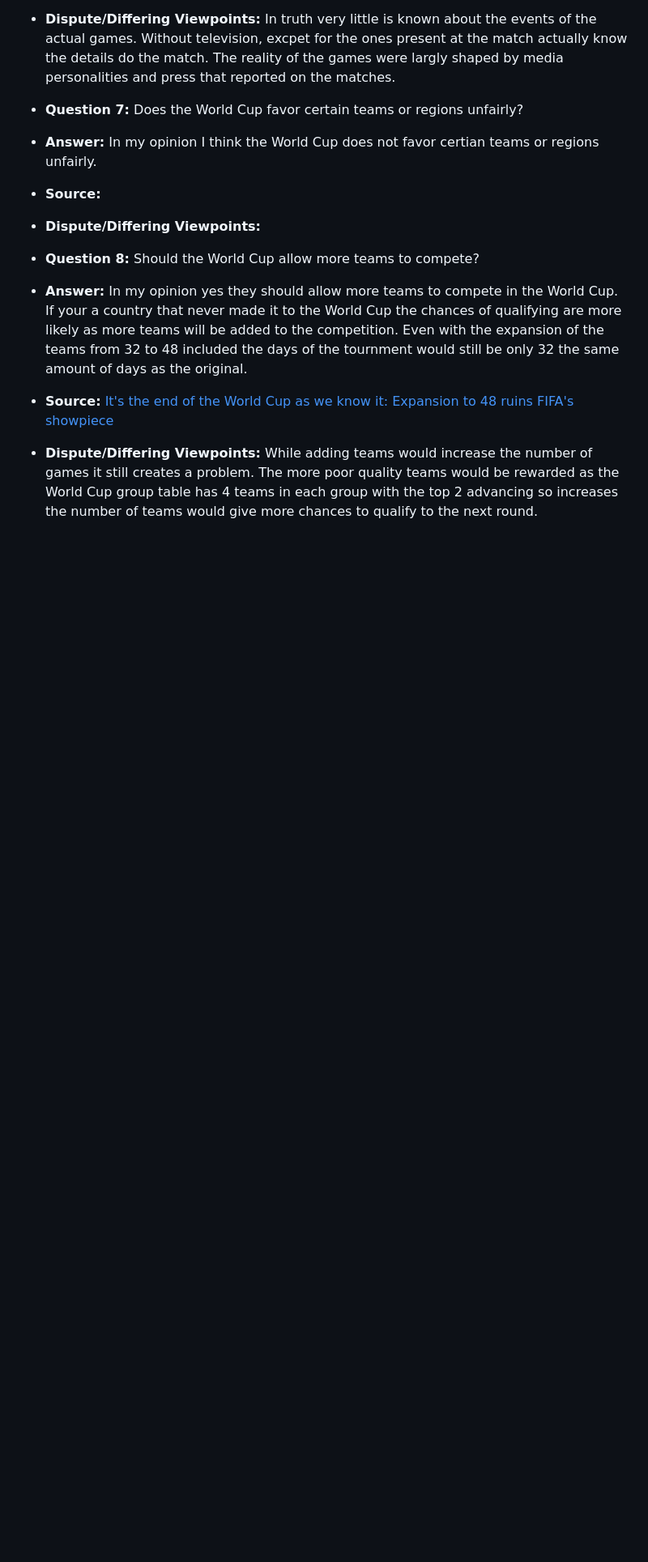
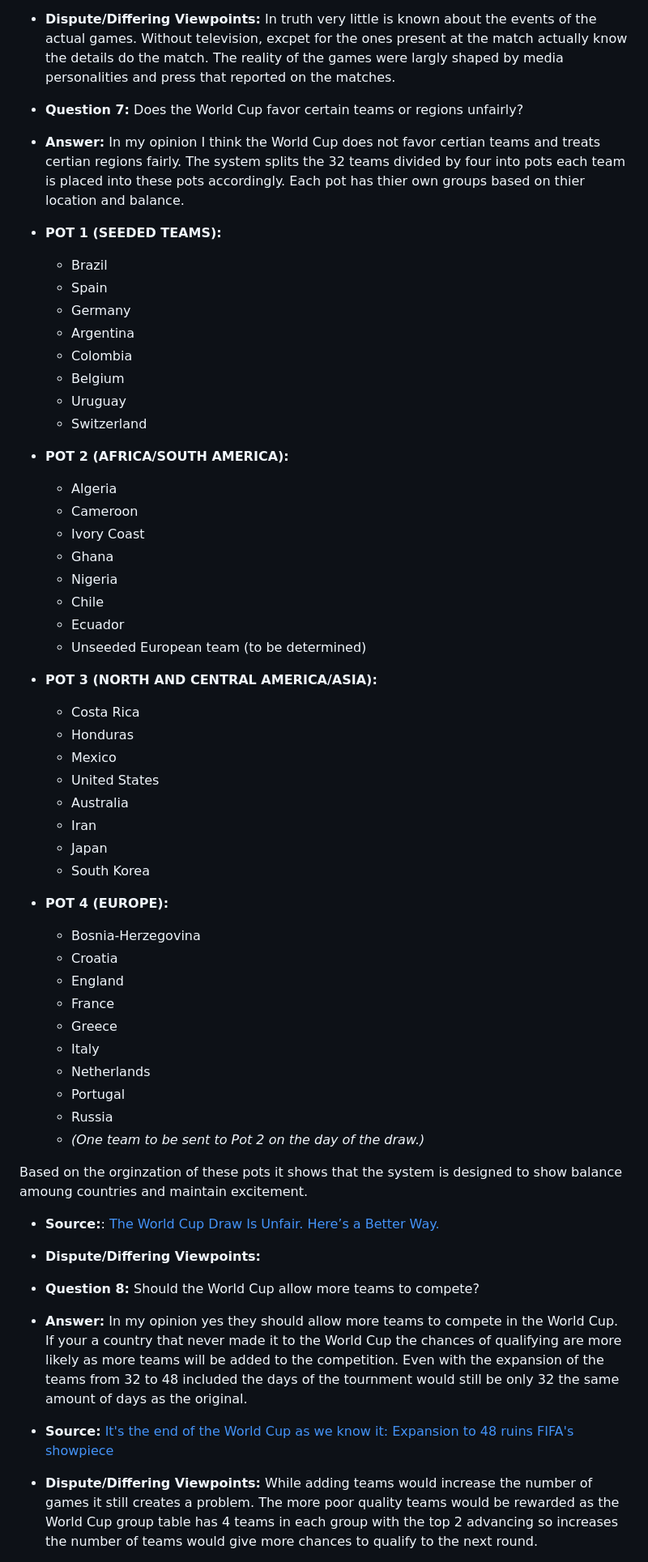
Before and after one commit to tanvirvirdi/tanvirvirdi.github.io, a Markdown page: MachineLearning.md, the part around the change printed below. Shown: that part at 81% size. GitHub-like rendering; blank space fills up the shorter version.

```diff
--- a/MachineLearning.md
+++ b/MachineLearning.md
@@ -31,8 +32,52 @@ Wenger claims that the "beauty and prestige of a tournament" depends on its qual
 - **Dispute/Differing Viewpoints:** In truth very little is known about the events of the actual games. Without television, excpet for the ones present at the match actually know the details do the match. The reality of the games were largly shaped by media personalities and press that reported on the matches.
 
 - **Question 7:** Does the World Cup favor certain teams or regions unfairly?
-- **Answer:** In my opinion I think the World Cup does not favor certian teams or regions unfairly.
-- **Source:**
+- **Answer:** In my opinion I think the World Cup does not favor certian teams and treats certian regions fairly. The system splits the 32 teams divided by four into pots each team is placed into these pots accordingly. Each pot has thier own groups based on thier location and balance.
+ - **POT 1 (SEEDED TEAMS):**
+    - Brazil
+    - Spain
+    - Germany
+    - Argentina
+    - Colombia
+    - Belgium
+    - Uruguay
+    - Switzerland
+
+  - **POT 2 (AFRICA/SOUTH AMERICA):**
+    - Algeria
+    - Cameroon
+    - Ivory Coast
+    - Ghana
+    - Nigeria
+    - Chile
+    - Ecuador
+    - Unseeded European team (to be determined)
+
+  - **POT 3 (NORTH AND CENTRAL AMERICA/ASIA):**
+    - Costa Rica
+    - Honduras
+    - Mexico
+    - United States
+    - Australia
+    - Iran
+    - Japan
+    - South Korea
+
+  - **POT 4 (EUROPE):**
+    - Bosnia-Herzegovina
+    - Croatia
+    - England
+    - France
+    - Greece
+    - Italy
+    - Netherlands
+    - Portugal
+    - Russia
+    - *(One team to be sent to Pot 2 on the day of the draw.)*
+
+Based on the orginzation of these pots it shows that the system is designed to show balance amoung countries and maintain excitement.
+
+- **Source:**: [The World Cup Draw Is Unfair. Here’s a Better Way.](https://www.nytimes.com/2014/06/05/upshot/the-world-cup-draw-is-unfair-heres-a-better-way.html)
 - **Dispute/Differing Viewpoints:**
 
 - **Question 8:** Should the World Cup allow more teams to compete?
```
Also changed, not shown: other parts of MachineLearning.md (+4 -3 lines).
